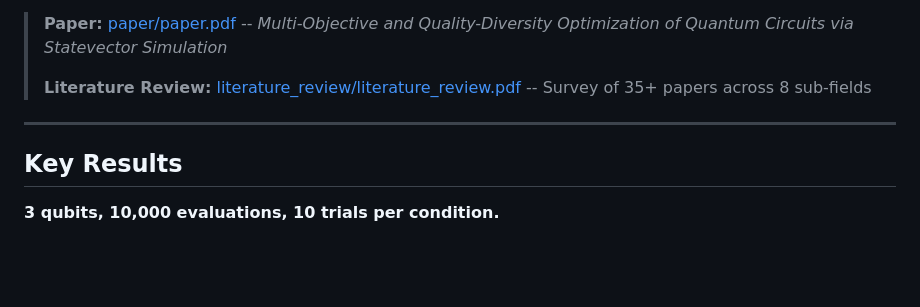
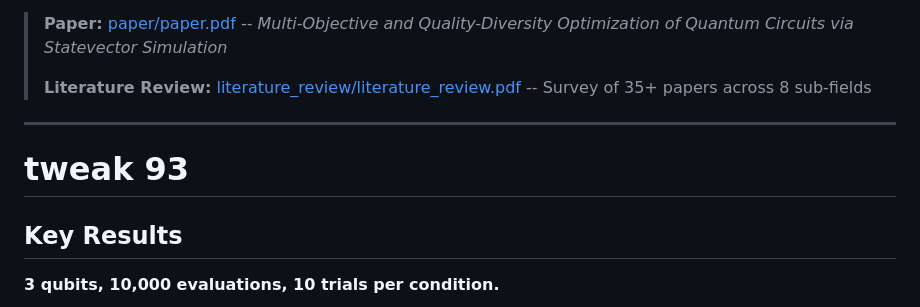
Before and after one commit to bigben-dev777/quantum-circuits-env, a Markdown page: README.md, the part around the change. GitHub-like rendering; blank space fills up the shorter version.

```diff
--- a/README.md
+++ b/README.md
@@ -9,7 +9,7 @@ This project benchmarks **6 optimization methods** across **6 quantum problems**
 > **Literature Review:** [literature_review/literature_review.pdf](literature_review/literature_review.pdf) -- Survey of 35+ papers across 8 sub-fields
 
 ---
-
+  # tweak 93
 ## Key Results
 
 **3 qubits, 10,000 evaluations, 10 trials per condition.**
```
